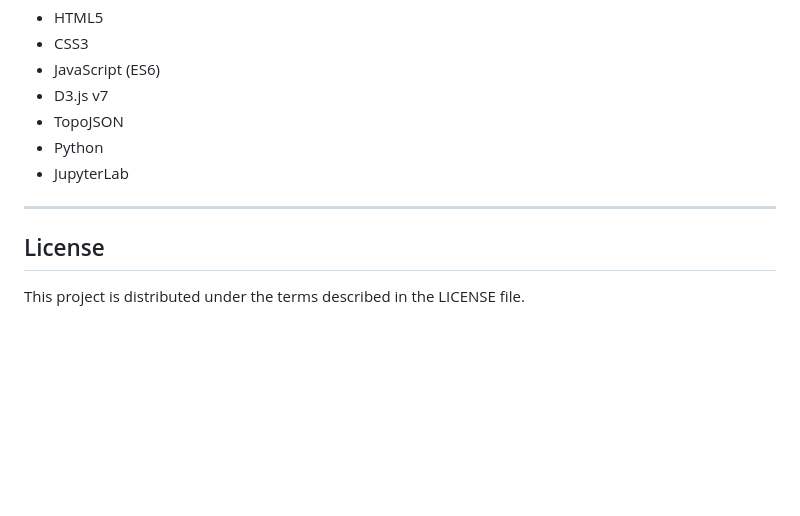
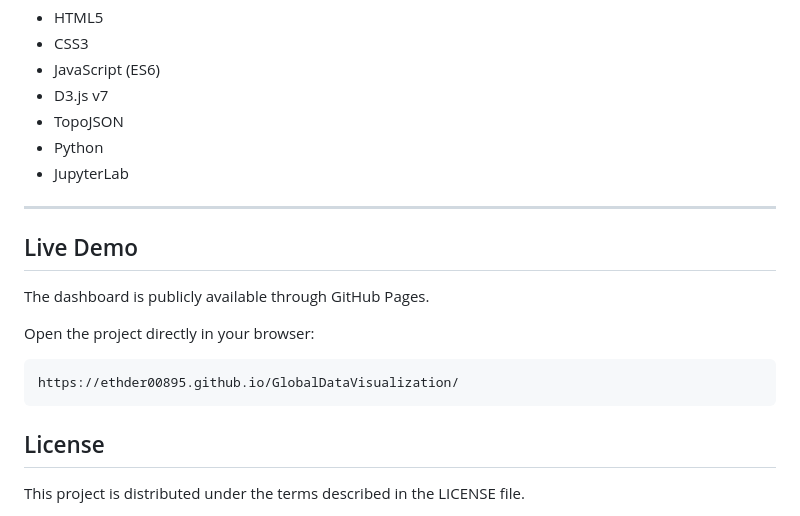
Before and after one commit to ethder00895/GlobalDataVisualization, a Markdown page: README.md, the part around the change. Drawn GitHub-style; blank space fills up the shorter version.

Commit message:
Updated README.md
added direct link to project to open

````diff
--- a/README.md
+++ b/README.md
@@ -244,6 +244,16 @@ http://localhost:8080
 
 ---
 
+## Live Demo
+
+The dashboard is publicly available through GitHub Pages.
+
+Open the project directly in your browser:
+
+```text
+https://ethder00895.github.io/GlobalDataVisualization/
+```
+
 ## License
 
 This project is distributed under the terms described in the LICENSE file.
````
